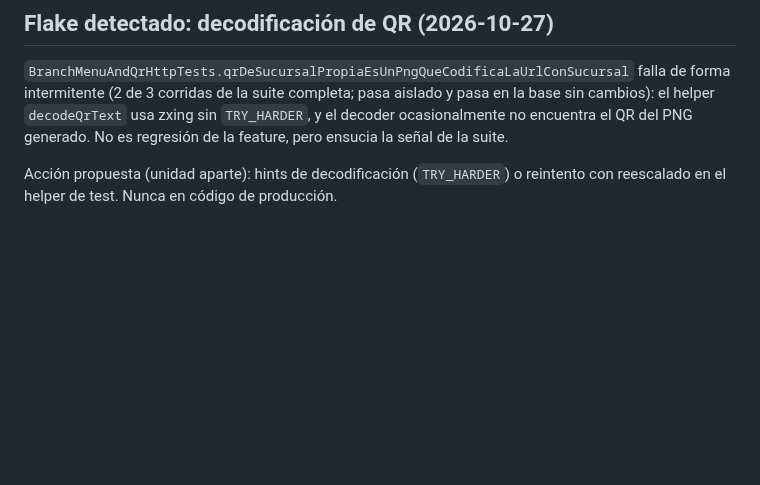
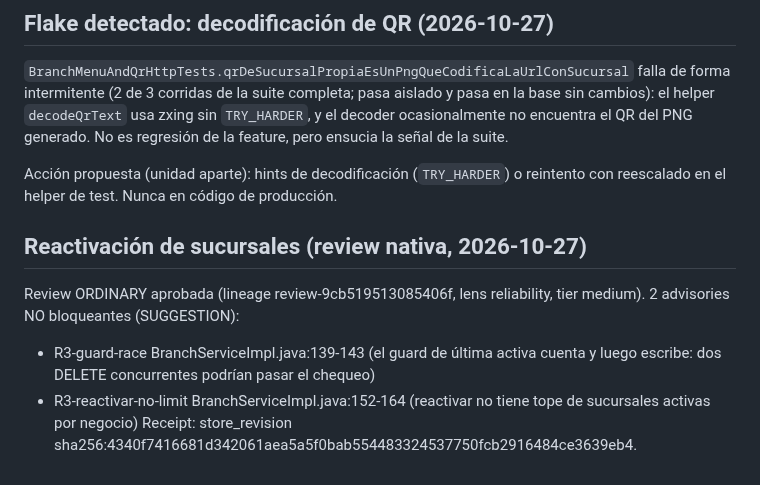
Before and after one commit to Francisco-Castillo/carrito-saas, a Markdown page: odd/tasks/review-findings-backlog.md, the part around the change. Rendered like a GitHub page; blank space fills up the shorter version.

Commit message:
docs(odd): record approved review advisories for branch reactivation

```diff
--- a/odd/tasks/review-findings-backlog.md
+++ b/odd/tasks/review-findings-backlog.md
@@ -196,3 +196,13 @@ No es regresión de la feature, pero ensucia la señal de la suite.
 
 Acción propuesta (unidad aparte): hints de decodificación (`TRY_HARDER`) o
 reintento con reescalado en el helper de test. Nunca en código de producción.
+
+## Reactivación de sucursales (review nativa, 2026-10-27)
+
+Review ORDINARY aprobada (lineage review-9cb519513085406f, lens
+reliability, tier medium). 2 advisories NO bloqueantes (SUGGESTION):
+- R3-guard-race BranchServiceImpl.java:139-143 (el guard de última activa
+  cuenta y luego escribe: dos DELETE concurrentes podrían pasar el chequeo)
+- R3-reactivar-no-limit BranchServiceImpl.java:152-164 (reactivar no tiene
+  tope de sucursales activas por negocio)
+Receipt: store_revision sha256:4340f7416681d342061aea5a5f0bab554483324537750fcb2916484ce3639eb4.
```
